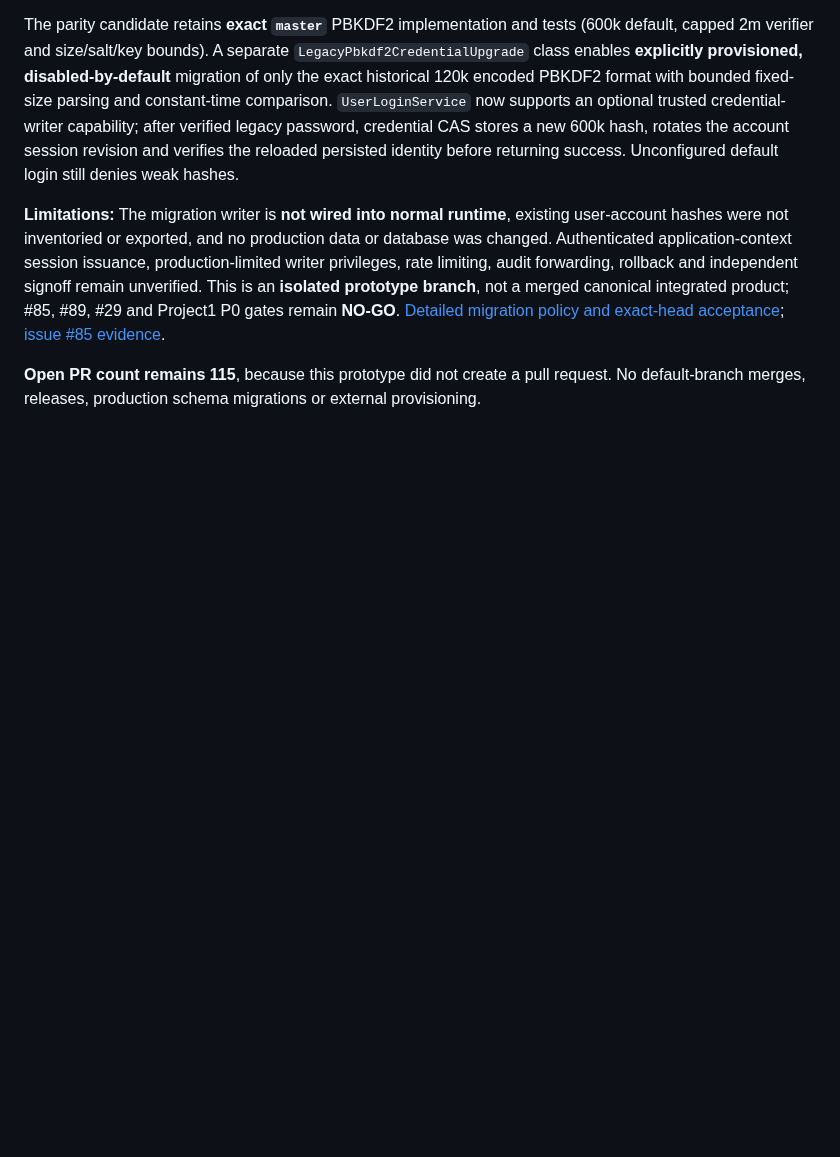
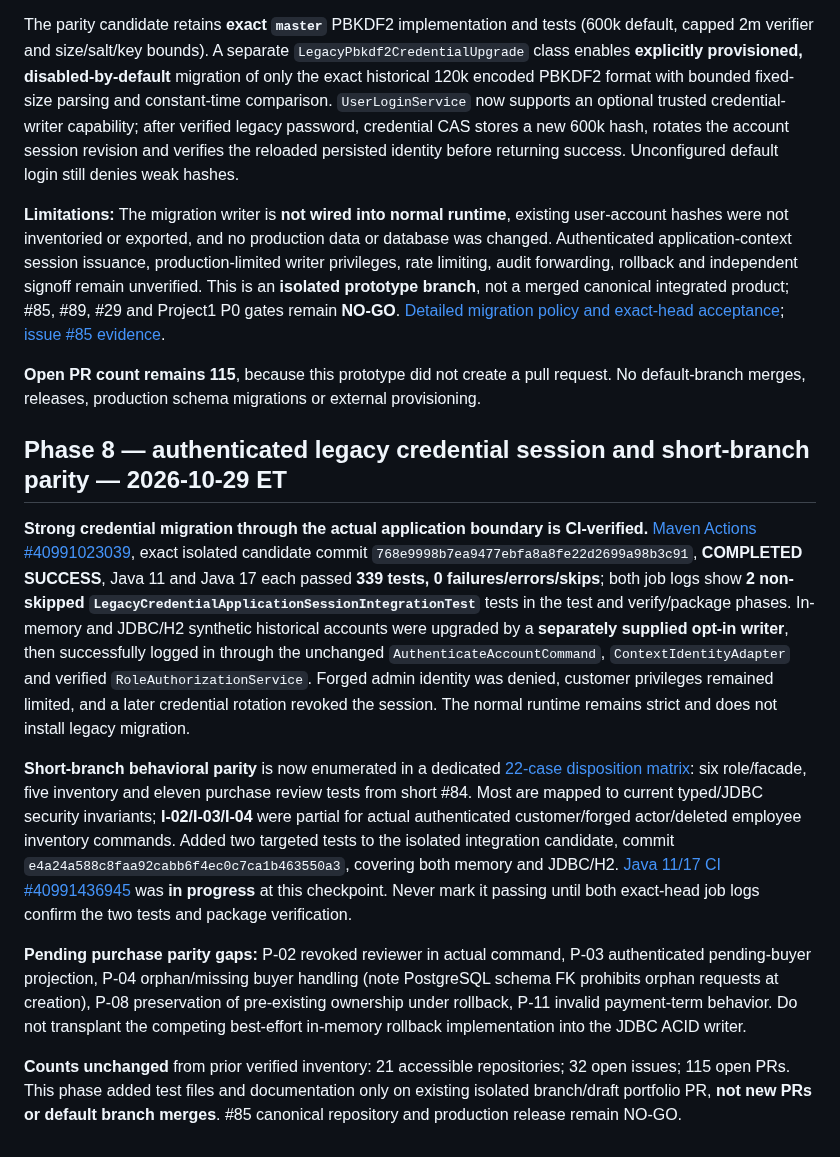
Before and after one commit to danwiz/danwiz, a Markdown page: docs/audits/GITHUB-PORTFOLIO-REMEDIATION-PLAN-2026-10-29.md, the part around the change. GitHub-like rendering; blank space fills up the shorter version.

Commit message:
docs(audit): record 339-test verified session and short-branch parity regressions

```diff
--- a/docs/audits/GITHUB-PORTFOLIO-REMEDIATION-PLAN-2026-10-29.md
+++ b/docs/audits/GITHUB-PORTFOLIO-REMEDIATION-PLAN-2026-10-29.md
@@ -201,3 +201,14 @@ The parity candidate retains **exact `master`** PBKDF2 implementation and tests
 **Limitations:** The migration writer is **not wired into normal runtime**, existing user-account hashes were not inventoried or exported, and no production data or database was changed. Authenticated application-context session issuance, production-limited writer privileges, rate limiting, audit forwarding, rollback and independent signoff remain unverified. This is an **isolated prototype branch**, not a merged canonical integrated product; #85, #89, #29 and Project1 P0 gates remain **NO-GO**. [Detailed migration policy and exact-head acceptance](PBKDF2-INTEGRATION-AND-LEGACY-CREDENTIAL-MIGRATION-PLAN-2026-10-29.md); [issue #85 evidence](https://github.com/danwiz/project0-cardealership/issues/85#issuecomment-6513005941).
 
 **Open PR count remains 115**, because this prototype did not create a pull request. No default-branch merges, releases, production schema migrations or external provisioning.
+
+
+## Phase 8 — authenticated legacy credential session and short-branch parity — 2026-10-29 ET
+
+**Strong credential migration through the actual application boundary is CI-verified.** [Maven Actions #40991023039](https://github.com/danwiz/project0-cardealership/actions/runs/40991023039), exact isolated candidate commit `768e9998b7ea9477ebfa8a8fe22d2699a98b3c91`, **COMPLETED SUCCESS**, Java 11 and Java 17 each passed **339 tests, 0 failures/errors/skips**; both job logs show **2 non-skipped `LegacyCredentialApplicationSessionIntegrationTest`** tests in the test and verify/package phases. In-memory and JDBC/H2 synthetic historical accounts were upgraded by a **separately supplied opt-in writer**, then successfully logged in through the unchanged `AuthenticateAccountCommand`, `ContextIdentityAdapter` and verified `RoleAuthorizationService`. Forged admin identity was denied, customer privileges remained limited, and a later credential rotation revoked the session. The normal runtime remains strict and does not install legacy migration.
+
+**Short-branch behavioral parity** is now enumerated in a dedicated [22-case disposition matrix](CAR-DEALERSHIP-SHORT-BRANCH-BEHAVIORAL-PARITY-2026-10-29.md): six role/facade, five inventory and eleven purchase review tests from short #84. Most are mapped to current typed/JDBC security invariants; **I-02/I-03/I-04** were partial for actual authenticated customer/forged actor/deleted employee inventory commands. Added two targeted tests to the isolated integration candidate, commit `e4a24a588c8faa92cabb6f4ec0c7ca1b463550a3`, covering both memory and JDBC/H2. [Java 11/17 CI #40991436945](https://github.com/danwiz/project0-cardealership/actions/runs/40991436945) was **in progress** at this checkpoint. Never mark it passing until both exact-head job logs confirm the two tests and package verification.
+
+**Pending purchase parity gaps:** P-02 revoked reviewer in actual command, P-03 authenticated pending-buyer projection, P-04 orphan/missing buyer handling (note PostgreSQL schema FK prohibits orphan requests at creation), P-08 preservation of pre-existing ownership under rollback, P-11 invalid payment-term behavior. Do not transplant the competing best-effort in-memory rollback implementation into the JDBC ACID writer.
+
+**Counts unchanged** from prior verified inventory: 21 accessible repositories; 32 open issues; 115 open PRs. This phase added test files and documentation only on existing isolated branch/draft portfolio PR, **not new PRs or default branch merges**. #85 canonical repository and production release remain NO-GO.
```
